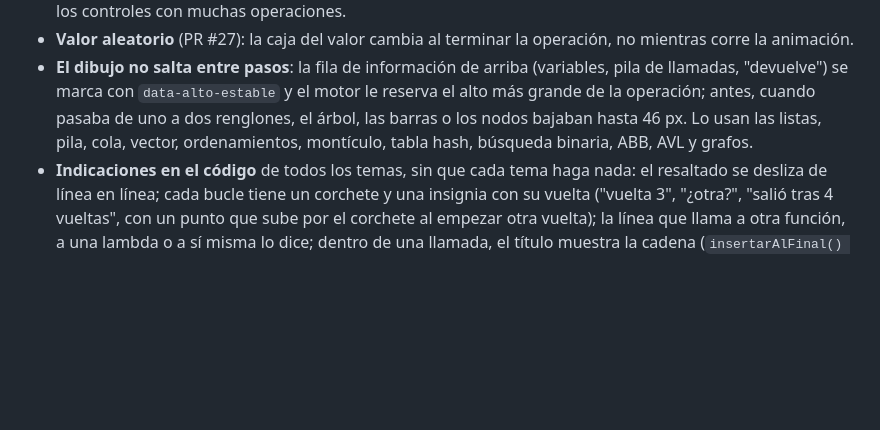
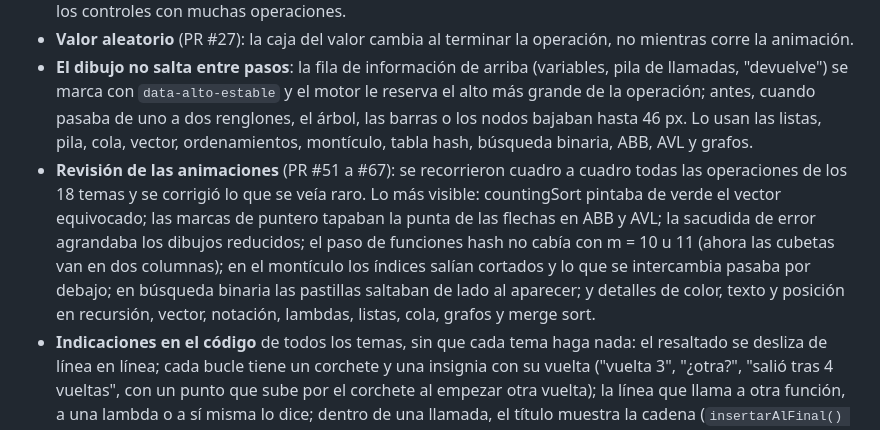
Before and after one commit to JMoisesCT/learn-data-structures, a Markdown page: ROADMAP.md, the part around the change. Drawn GitHub-style; blank space fills up the shorter version.

Commit message:
docs: anotar en ROADMAP la revisión de las animaciones

```diff
--- a/ROADMAP.md
+++ b/ROADMAP.md
@@ -36,6 +36,7 @@ No hay temas pendientes. Algunas ideas, todavía sin decidir: árbol rojo-negro,
 - **Cada paso cabe también con muchas operaciones** (PR #37 a #45): el motor ya no parte la barra de reproducción al empezar a reproducir (botón ▶/❚❚ de ancho fijo) y centra el dibujo con el alto disponible medido (no con el de un dibujo que todavía se está achicando). Montículo, Lista enlazada, Pila, Lambdas, Tabla hash y Notación algorítmica se reacomodaron para no pasarse a 1280 × 800 ni con muchas operaciones seguidas, n grande o después de un rehash; la clase `controles-compactos` deja en menos filas los controles con muchas operaciones.
 - **Valor aleatorio** (PR #27): la caja del valor cambia al terminar la operación, no mientras corre la animación.
 - **El dibujo no salta entre pasos**: la fila de información de arriba (variables, pila de llamadas, "devuelve") se marca con `data-alto-estable` y el motor le reserva el alto más grande de la operación; antes, cuando pasaba de uno a dos renglones, el árbol, las barras o los nodos bajaban hasta 46 px. Lo usan las listas, pila, cola, vector, ordenamientos, montículo, tabla hash, búsqueda binaria, ABB, AVL y grafos.
+- **Revisión de las animaciones** (PR #51 a #67): se recorrieron cuadro a cuadro todas las operaciones de los 18 temas y se corrigió lo que se veía raro. Lo más visible: countingSort pintaba de verde el vector equivocado; las marcas de puntero tapaban la punta de las flechas en ABB y AVL; la sacudida de error agrandaba los dibujos reducidos; el paso de funciones hash no cabía con m = 10 u 11 (ahora las cubetas van en dos columnas); en el montículo los índices salían cortados y lo que se intercambia pasaba por debajo; en búsqueda binaria las pastillas saltaban de lado al aparecer; y detalles de color, texto y posición en recursión, vector, notación, lambdas, listas, cola, grafos y merge sort.
 - **Indicaciones en el código** de todos los temas, sin que cada tema haga nada: el resaltado se desliza de línea en línea; cada bucle tiene un corchete y una insignia con su vuelta ("vuelta 3", "¿otra?", "salió tras 4 vueltas", con un punto que sube por el corchete al empezar otra vuelta); la línea que llama a otra función, a una lambda o a sí misma lo dice; dentro de una llamada, el título muestra la cadena (`insertarAlFinal() › insertarEn() › nodoEn()`) y una cinta dice desde qué línea se llamó y, al terminar, a dónde volvió; las funciones de la biblioteca estándar dicen de qué cabecera vienen (`swap ← #include <utility>`).
 
 ## Ideas para el sitio
```
